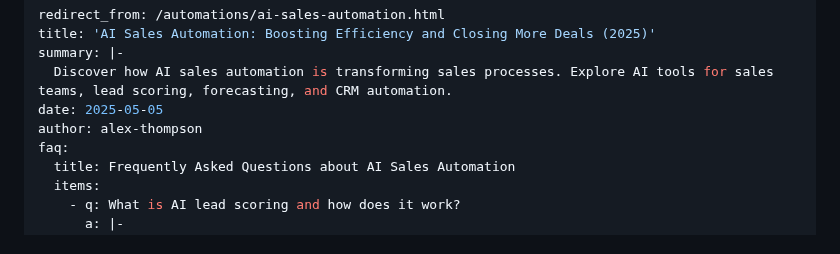
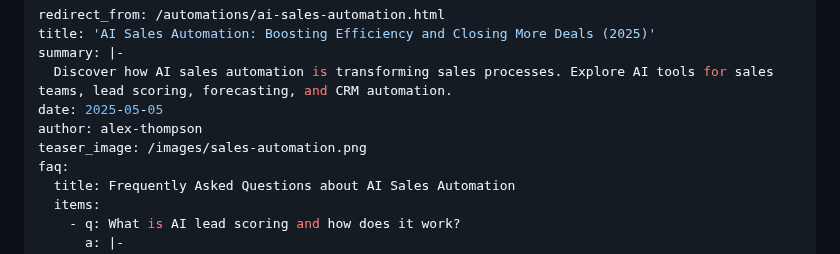
Before and after one commit to sitehowtoguides/ai-tech-insights-site, a Markdown page: automations/ai-sales-automation.md, the part around the change. Drawn GitHub-style.

```diff
--- a/automations/ai-sales-automation.md
+++ b/automations/ai-sales-automation.md
@@ -5,6 +5,7 @@ summary: |-
   Discover how AI sales automation is transforming sales processes. Explore AI tools for sales teams, lead scoring, forecasting, and CRM automation.
 date: 2025-05-05
 author: alex-thompson
+teaser_image: /images/sales-automation.png
 faq:
   title: Frequently Asked Questions about AI Sales Automation
   items:
```
